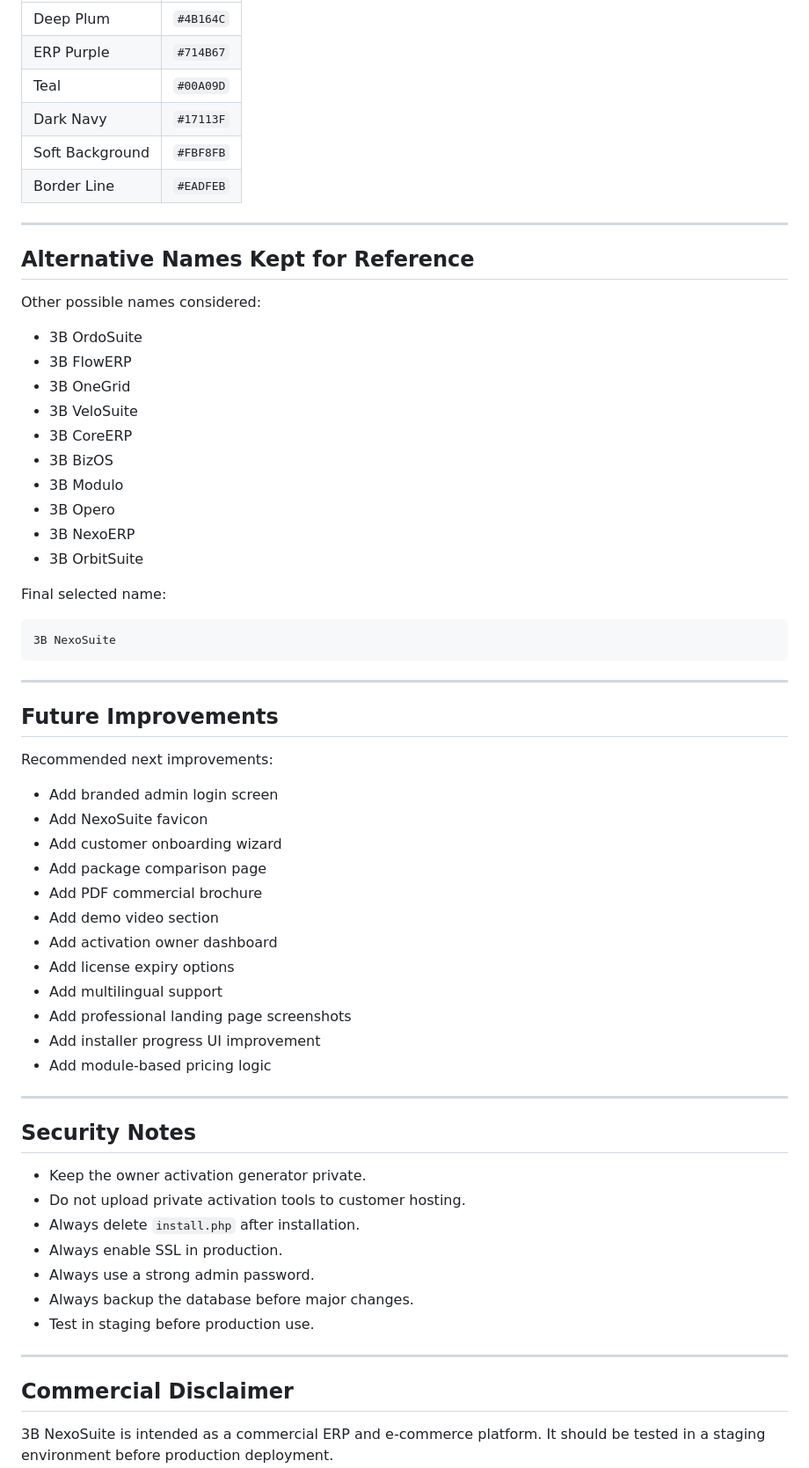
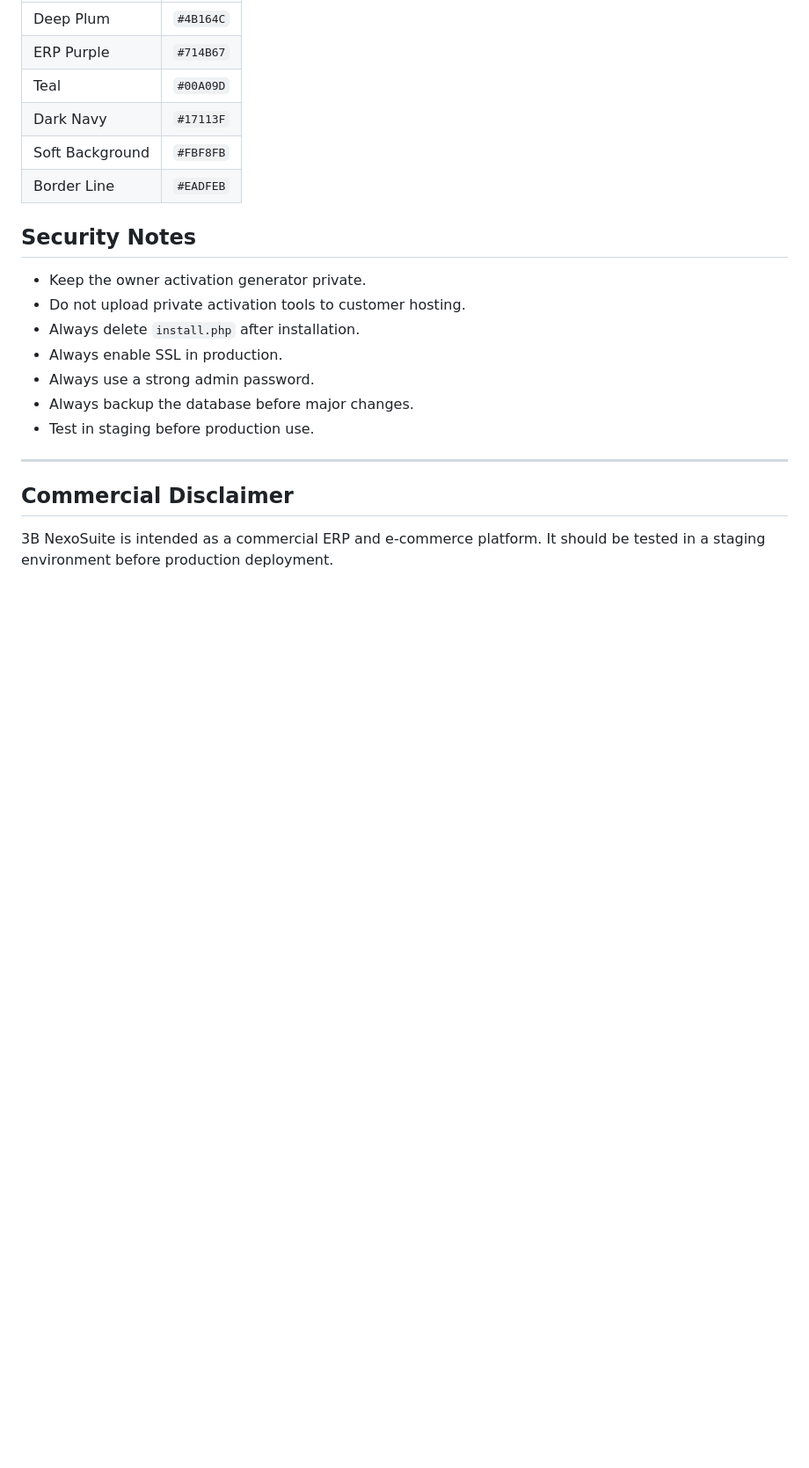
Before and after one commit to 3bHussein/3B-nexosuite, a Markdown page: README.md, the part around one of its changes. Shown at 88% size. GitHub-like rendering; blank space fills up the shorter version.

````diff
--- a/README.md
+++ b/README.md
@@ -445,49 +400,7 @@ Activate Your 3B NexoSuite License
 | Soft Background | `#FBF8FB` |
 | Border Line | `#EADFEB` |
 
----
 
-## Alternative Names Kept for Reference
-
-Other possible names considered:
-
-- 3B OrdoSuite
-- 3B FlowERP
-- 3B OneGrid
-- 3B VeloSuite
-- 3B CoreERP
-- 3B BizOS
-- 3B Modulo
-- 3B Opero
-- 3B NexoERP
-- 3B OrbitSuite
-
-Final selected name:
-
-```text
-3B NexoSuite
-```
-
----
-
-## Future Improvements
-
-Recommended next improvements:
-
-- Add branded admin login screen
-- Add NexoSuite favicon
-- Add customer onboarding wizard
-- Add package comparison page
-- Add PDF commercial brochure
-- Add demo video section
-- Add activation owner dashboard
-- Add license expiry options
-- Add multilingual support
-- Add professional landing page screenshots
-- Add installer progress UI improvement
-- Add module-based pricing logic
-
----
 
 ## Security Notes
 
````
Also changed, not shown: other parts of README.md (+0 -45 lines).
